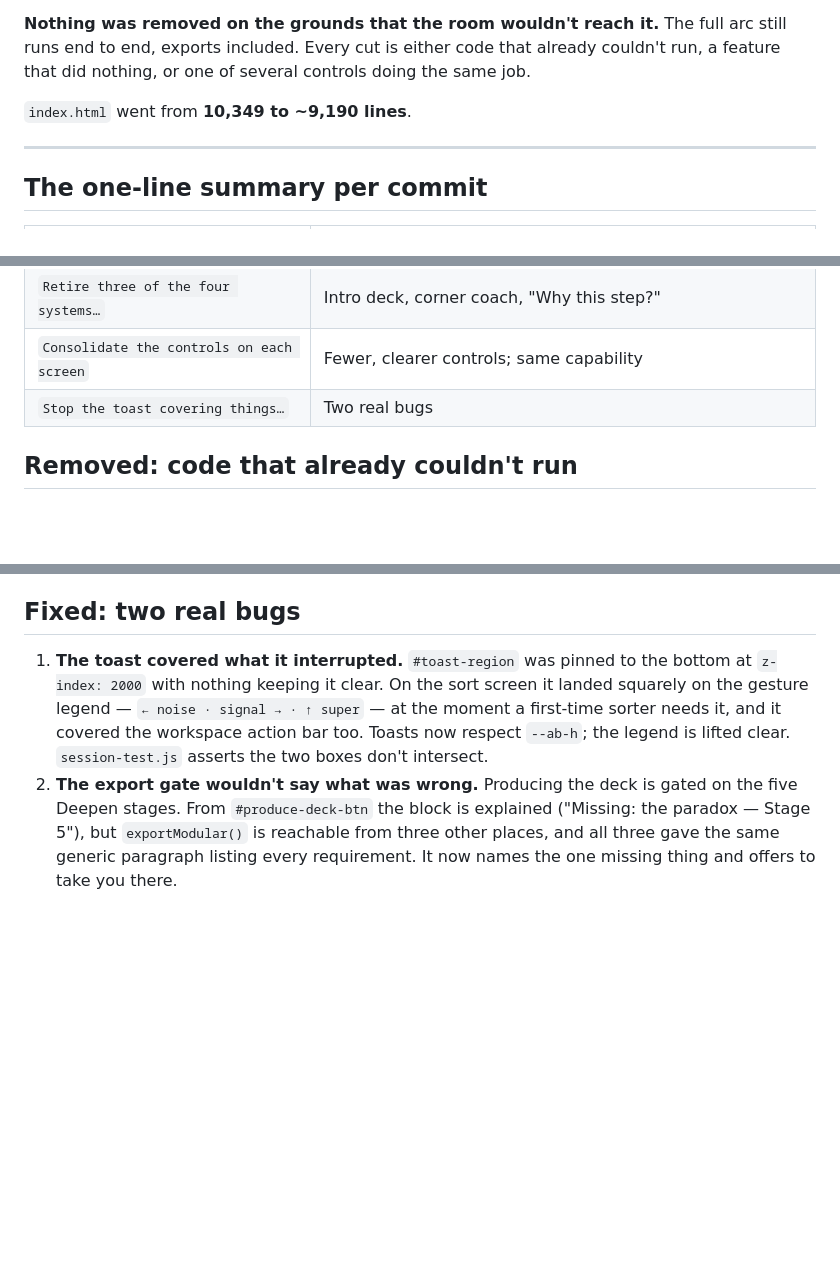
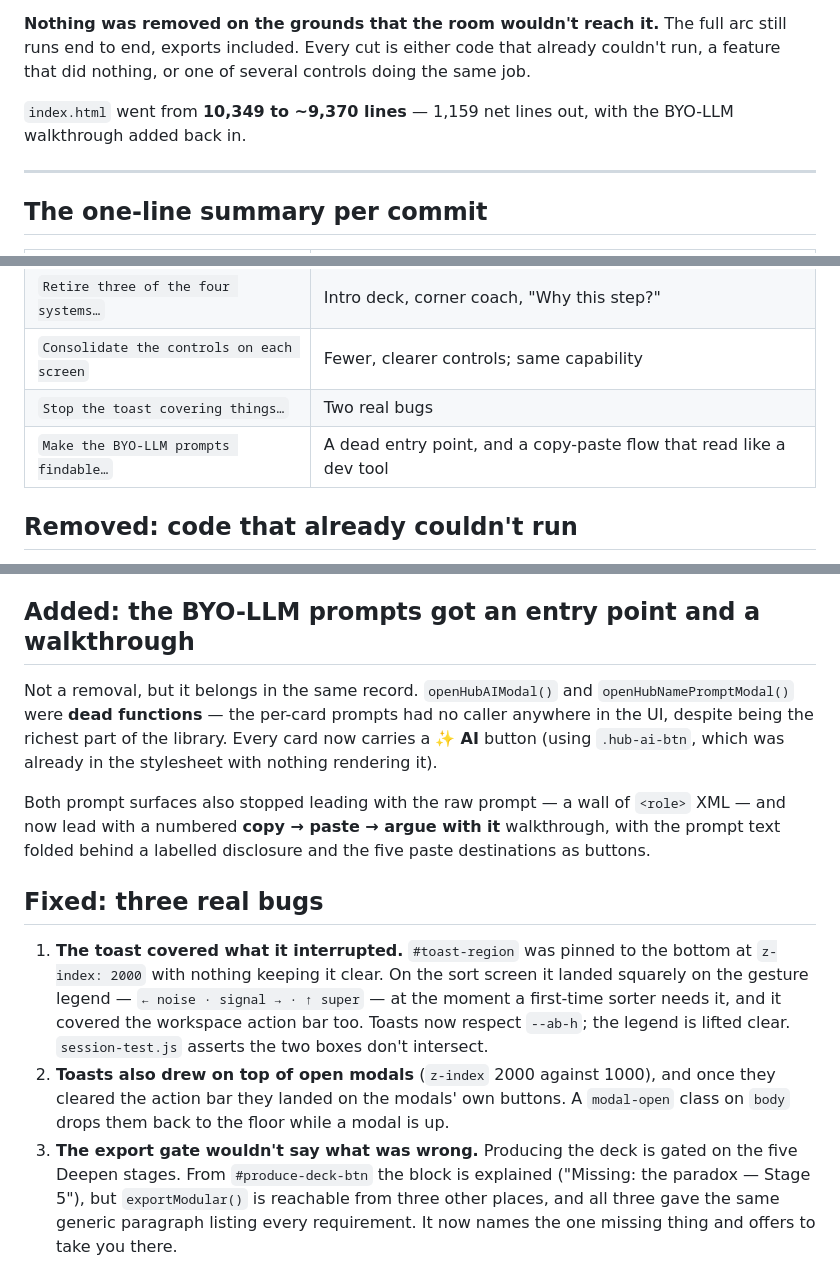
Before and after one commit to TheUpskillingLabs/clustertest, a Markdown page: docs/CLEANUP-2026-07.md, 3 parts joined by grey strips. GitHub-like rendering; blank space fills up the shorter version.

Commit message:
Document the BYO-LLM changes
README's "Your AI, not ours" section now carries a table of where each
✨ lives and what prompts sit behind it — Sources, the board header, any
card, a problem situation — plus the three steps every one of them
opens. It also says the prompts are rebuilt from the live board each
time, which is the bit that makes re-running one worthwhile and which
nothing surfaced before.

PODSQUAD-ONBOARDING gets a facilitation row for the most common stall:
someone stuck on a single card who doesn't know there's help attached to
it.

The cleanup record picks up the new entry point, and its bug count goes
from two to three — toasts drawing on top of open modals was the same
class of problem as toasts drawing on the sort legend.

```diff
--- a/docs/CLEANUP-2026-07.md
+++ b/docs/CLEANUP-2026-07.md
@@ -11,7 +11,7 @@ arc still runs end to end, exports included. Every cut is either code that
 already couldn't run, a feature that did nothing, or one of several controls
 doing the same job.
 
-`index.html` went from **10,349 to ~9,190 lines**.
+`index.html` went from **10,349 to ~9,370 lines** — 1,159 net lines out, with the BYO-LLM walkthrough added back in.
 
 ---
 
@@ -25,6 +25,7 @@ doing the same job.
 | `Retire three of the four systems…` | Intro deck, corner coach, "Why this step?" |
 | `Consolidate the controls on each screen` | Fewer, clearer controls; same capability |
 | `Stop the toast covering things…` | Two real bugs |
+| `Make the BYO-LLM prompts findable…` | A dead entry point, and a copy-paste flow that read like a dev tool |
 
 ## Removed: code that already couldn't run
 
@@ -108,7 +109,20 @@ The intro deck's copy is real writing and is not reproduced anywhere else:
   situation. It's `exportWorkingFolder` without the named-situation gate, and
   the working-folder zip already carries the whole board.
 
-## Fixed: two real bugs
+## Added: the BYO-LLM prompts got an entry point and a walkthrough
+
+Not a removal, but it belongs in the same record. `openHubAIModal()` and
+`openHubNamePromptModal()` were **dead functions** — the per-card prompts had no
+caller anywhere in the UI, despite being the richest part of the library. Every
+card now carries a ✨ **AI** button (using `.hub-ai-btn`, which was already in
+the stylesheet with nothing rendering it).
+
+Both prompt surfaces also stopped leading with the raw prompt — a wall of
+`<role>` XML — and now lead with a numbered **copy → paste → argue with it**
+walkthrough, with the prompt text folded behind a labelled disclosure and the
+five paste destinations as buttons.
+
+## Fixed: three real bugs
 
 1. **The toast covered what it interrupted.** `#toast-region` was pinned to the
    bottom at `z-index: 2000` with nothing keeping it clear. On the sort screen
@@ -116,7 +130,11 @@ The intro deck's copy is real writing and is not reproduced anywhere else:
    at the moment a first-time sorter needs it, and it covered the workspace
    action bar too. Toasts now respect `--ab-h`; the legend is lifted clear.
    `session-test.js` asserts the two boxes don't intersect.
-2. **The export gate wouldn't say what was wrong.** Producing the deck is gated
+2. **Toasts also drew on top of open modals** (`z-index` 2000 against 1000),
+   and once they cleared the action bar they landed on the modals' own buttons.
+   A `modal-open` class on `body` drops them back to the floor while a modal is
+   up.
+3. **The export gate wouldn't say what was wrong.** Producing the deck is gated
    on the five Deepen stages. From `#produce-deck-btn` the block is explained
    ("Missing: the paradox — Stage 5"), but `exportModular()` is reachable from
    three other places, and all three gave the same generic paragraph listing
```
Also changed, not shown: README.md (+14 -1 lines), docs/PODSQUAD-ONBOARDING.md (+1 -0 lines).
